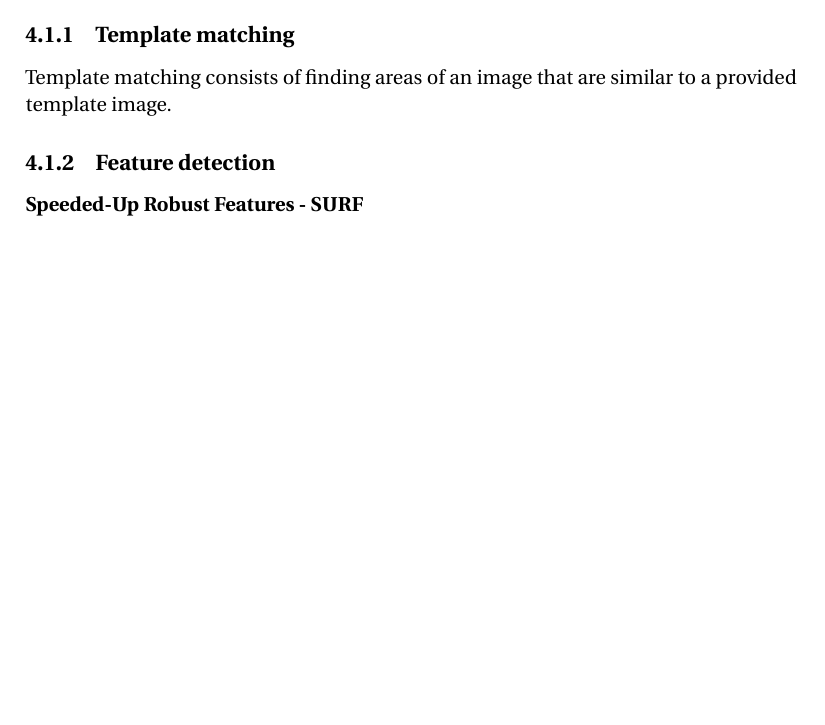
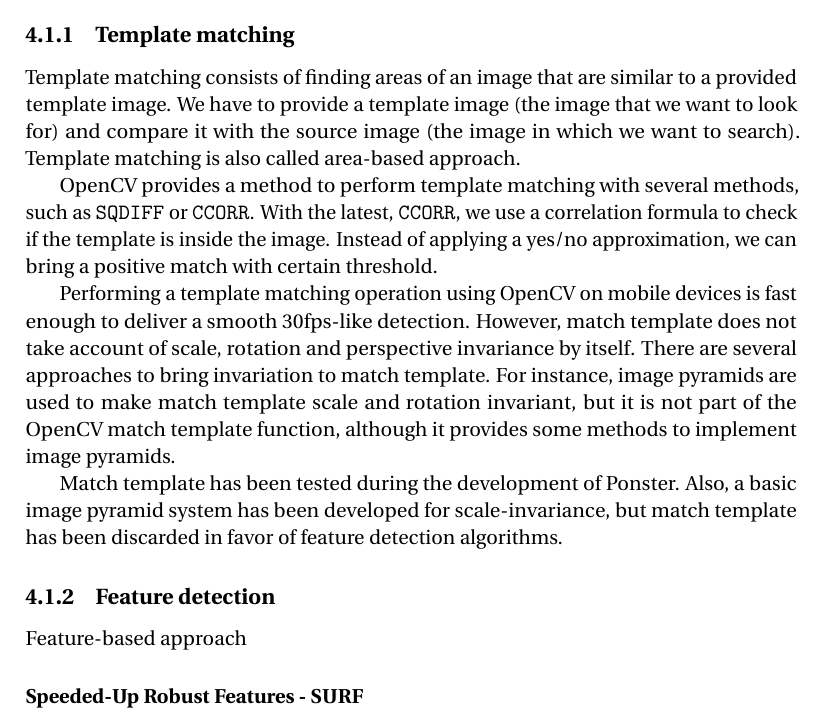
Before and after one commit to alvaromb/ponster, a LaTeX thesis (doc/document.tex, which reads doc/state-of-the-art.tex): part of page 12 of 19, cut so that both start at the same text, the shorter picture padded with empty space. Compiled offline with pdfLaTeX.

Commit message:
More SOTA

```diff
--- a/doc/state-of-the-art.tex
+++ b/doc/state-of-the-art.tex
@@ -49,10 +49,39 @@ matching and feature-based detection.
 \subsection{Template matching}
 %ref to
 %http://docs.opencv.org/doc/tutorials/imgproc/histograms/template_matching/template_matching.html
+% http://maxwellsci.com/print/rjaset/v4-5469-5473.pdf
 Template matching consists of finding areas of an image that are similar to a
-provided template image.
+provided template image. We have to provide a template image (the image that we want
+to look for) and compare it with the source image (the image in which we want to
+search). Template matching is also called area-based approach.
+%http://maxwellsci.com/print/rjaset/v4-5469-5473.pdf
+
+OpenCV provides a method to perform template matching with several methods, such as
+\texttt{SQDIFF} or \texttt{CCORR}. With the latest, \texttt{CCORR}, we use a
+correlation formula to check if the template is inside the image. Instead of
+applying a yes/no approximation, we can bring a positive match with certain
+threshold.
+
+% Insert a match template image
+
+% citar el ppt aquel
+Performing a template matching operation using OpenCV on mobile devices is fast
+enough to deliver a smooth 30fps-like detection. However, match template does not
+take account of scale, rotation and perspective invariance by itself. There are
+several approaches to bring invariation to match template. For instance, image
+pyramids are used to make match template scale and rotation
+invariant, but it is not part of the OpenCV match template function, although it
+provides some methods to implement image pyramids.
+%http://ieeexplore.ieee.org/xpl/login.jsp?tp=&arnumber=4368176&url=http%3A%2F%2Fieeexplore.ieee.org%2Fxpls%2Fabs_all.jsp%3Farnumber%3D4368176
+%http://docs.opencv.org/doc/tutorials/imgproc/pyramids/pyramids.html
+
+Match template has been tested during the development of Ponster. Also, a basic
+image pyramid system has been developed for scale-invariance, but match template has
+been discarded in favor of feature detection algorithms.
 
 \subsection{Feature detection}
+Feature-based approach
+
 \subsubsection{Speeded-Up Robust Features - SURF}
 \subsubsection{Features from Accelerated Segment Test - FAST}
 \subsubsection{Oriented FAST and Rotated BRIEF - ORB}
```
Also changed, not shown: doc/document.pdf.
